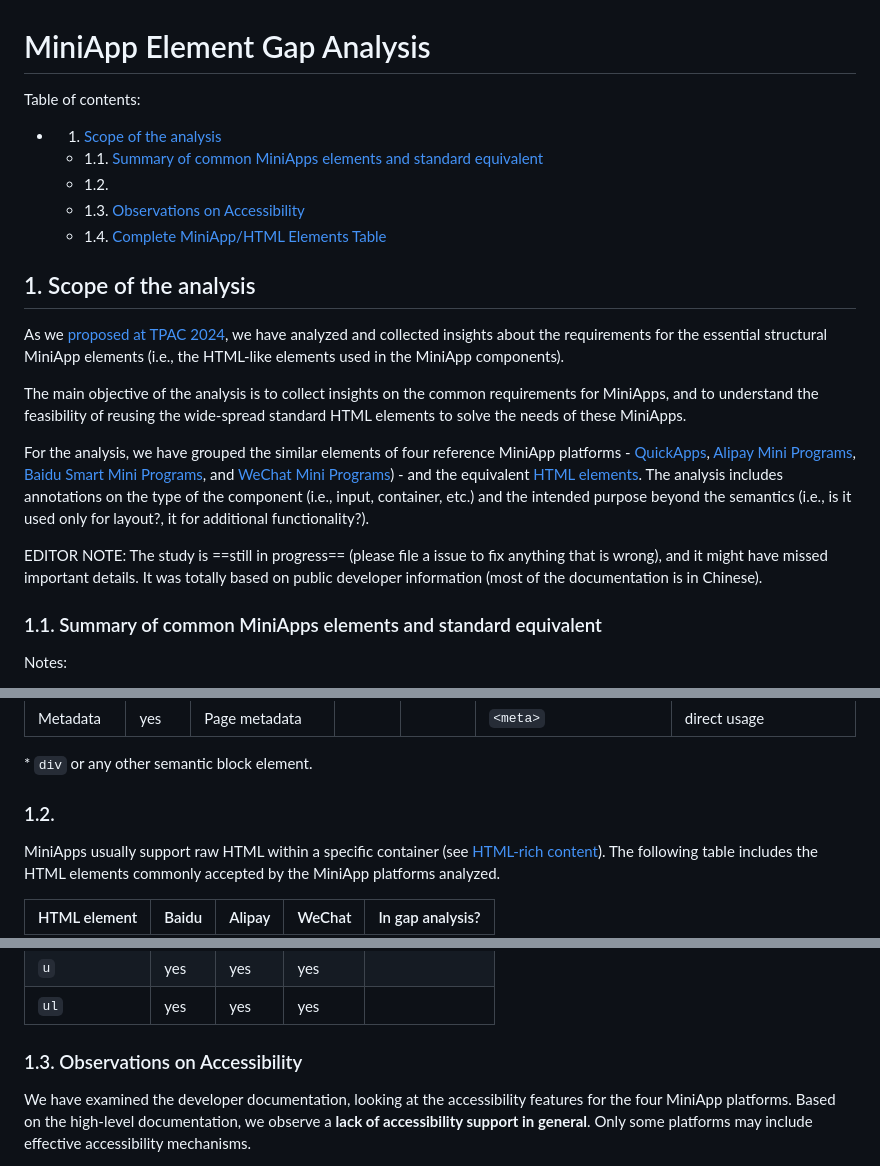
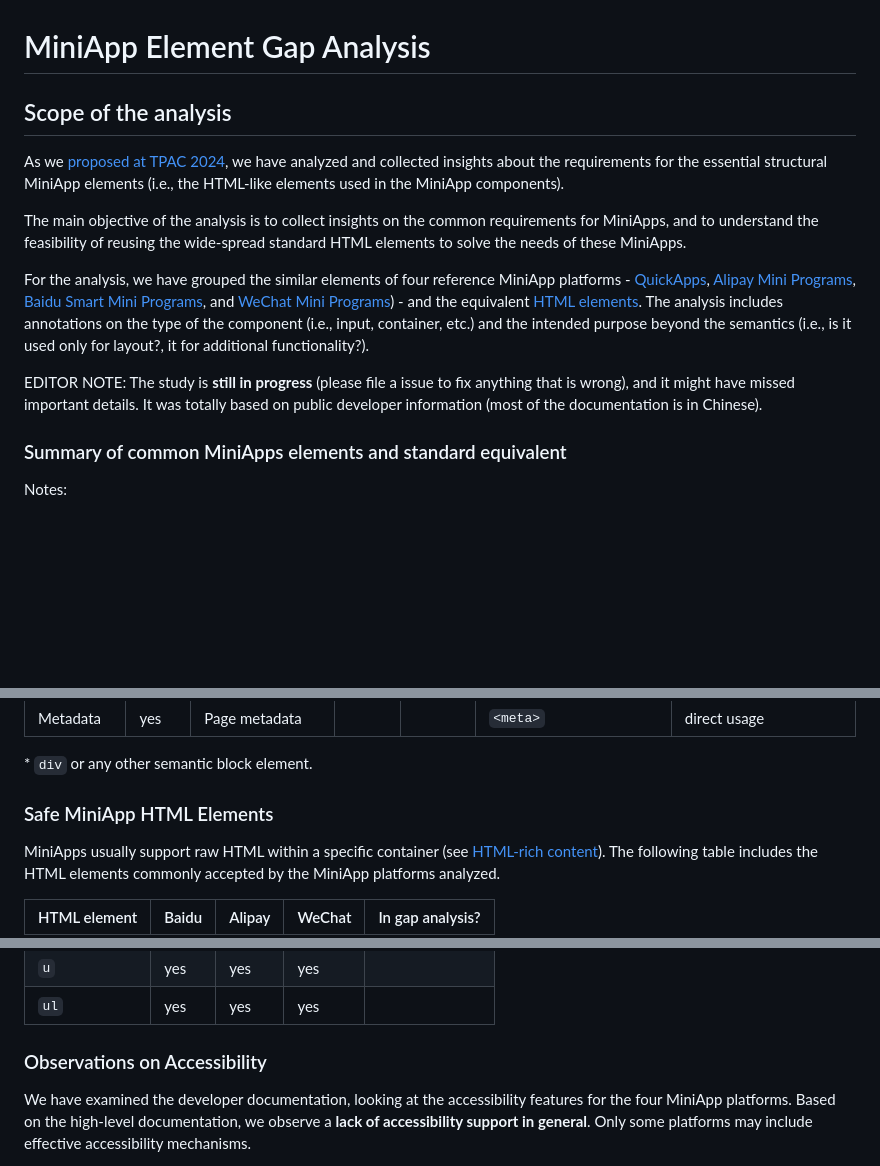
Before and after one commit to w3c/miniapp-components, a Markdown page: docs/gap-analysis-elements.md, 3 parts joined by grey strips. Drawn GitHub-style; blank space fills up the shorter version.

Commit message:
Reverting TOC (bad formatting)

```diff
--- a/docs/gap-analysis-elements.md
+++ b/docs/gap-analysis-elements.md
@@ -1,14 +1,6 @@
 # MiniApp Element Gap Analysis
 
-Table of contents:
-
-* 1. [Scope of the analysis](#Scopeoftheanalysis)
-	* 1.1. [Summary of common MiniApps elements and standard equivalent](#SummaryofcommonMiniAppselementsandstandardequivalent)
-	* 1.2. [](#)
-	* 1.3. [Observations on Accessibility](#ObservationsonAccessibility)
-	* 1.4. [Complete MiniApp/HTML Elements Table](#CompleteMiniAppHTMLElementsTable)
-
-##  1. <a name='Scopeoftheanalysis'></a>Scope of the analysis
+## Scope of the analysis
 
 As we [proposed at TPAC 2024](https://www.w3.org/2024/09/26-miniapp-minutes.html#x388), we have analyzed and collected insights about the requirements for the essential structural MiniApp elements (i.e., the HTML-like elements used in the MiniApp components).
 
@@ -16,10 +8,10 @@ The main objective of the analysis is to collect insights on the common requirem
 
 For the analysis, we have grouped the similar elements of four reference MiniApp platforms - [QuickApps](https://www.quickapp.cn/), [Alipay Mini Programs](https://docs.alipay.com/mini/developer/), [Baidu Smart Mini Programs](https://smartprogram.baidu.com/developer/index.html), and [WeChat Mini Programs](https://developers.weixin.qq.com/miniprogram/dev/framework/)) - and the equivalent [HTML elements](https://developer.mozilla.org/en-US/docs/Web/HTML/Element). The analysis includes annotations on the type of the component (i.e., input, container, etc.) and the intended purpose beyond the semantics (i.e., is it used only for layout?, it for additional functionality?).
 
-EDITOR NOTE: The study is ==still in progress== (please file a issue to fix anything that is wrong), and it might have missed important details. It was totally based on public developer information (most of the documentation is in Chinese).
+EDITOR NOTE: The study is __still in progress__ (please file a issue to fix anything that is wrong), and it might have missed important details. It was totally based on public developer information (most of the documentation is in Chinese).
 
 
-###  1.1. <a name='SummaryofcommonMiniAppselementsandstandardequivalent'></a>Summary of common MiniApps elements and standard equivalent
+### Summary of common MiniApps elements and standard equivalent
 
 Notes:
 - The second column (2+ implementations) indicates if the feature was found in two or more implementations.
@@ -88,7 +80,7 @@ Notes:
 
 <a name='block-element'>*</a> `div` or any other semantic block element.
 
-###  1.2. <a name=''></a>
+### <a name='safe-html'>Safe MiniApp HTML Elements</a>
 
 MiniApps usually support raw HTML within a specific container (see [HTML-rich content](#html-rich-content)).
 The following table includes the HTML elements commonly accepted by the MiniApp platforms analyzed.
@@ -163,7 +155,7 @@ The following table includes the HTML elements commonly accepted by the MiniApp
 
 
 
-###  1.3. <a name='ObservationsonAccessibility'></a>Observations on Accessibility
+### Observations on Accessibility
 
 We have examined the developer documentation, looking at the accessibility features for the four MiniApp platforms.
 Based on the high-level documentation, we observe a __lack of accessibility support in general__. Only some platforms may include effective accessibility mechanisms.
```
Also changed, not shown: other parts of docs/gap-analysis-elements.md (+1 -1 lines).
